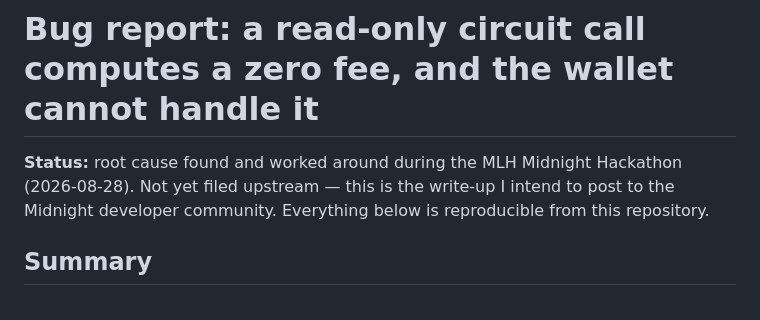
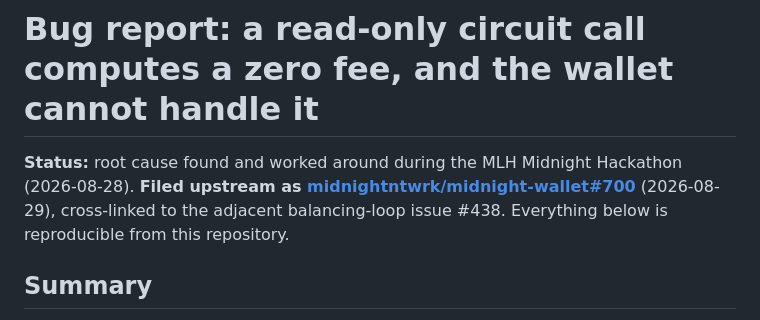
Before and after one commit to EchoForge-Dev/EchoCert_Midnight_Demo, a Markdown page: BUGREPORT.md, the part around the change. Rendered like a GitHub page.

Commit message:
BUGREPORT: filed upstream as midnight-wallet#700
Co-Authored-By: Claude Opus 5 (1M context) <noreply@anthropic.com>

```diff
--- a/BUGREPORT.md
+++ b/BUGREPORT.md
@@ -1,8 +1,9 @@
 # Bug report: a read-only circuit call computes a zero fee, and the wallet cannot handle it
 
 **Status:** root cause found and worked around during the MLH Midnight Hackathon
-(2026-08-28). Not yet filed upstream — this is the write-up I intend to post to the
-Midnight developer community. Everything below is reproducible from this repository.
+(2026-08-28). **Filed upstream as [midnightntwrk/midnight-wallet#700](https://github.com/midnightntwrk/midnight-wallet/issues/700)**
+(2026-08-29), cross-linked to the adjacent balancing-loop issue #438. Everything
+below is reproducible from this repository.
 
 ## Summary
 
```
